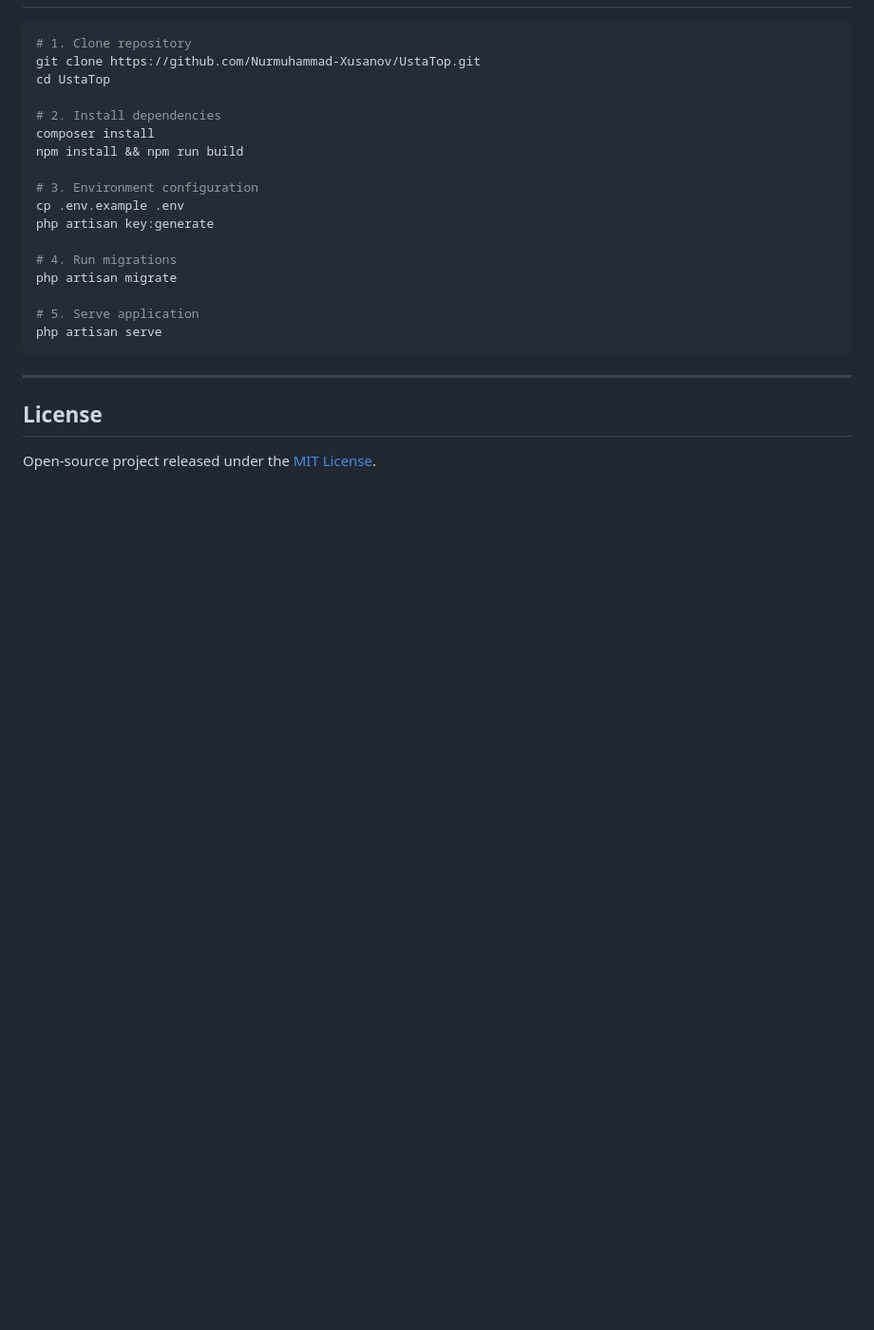
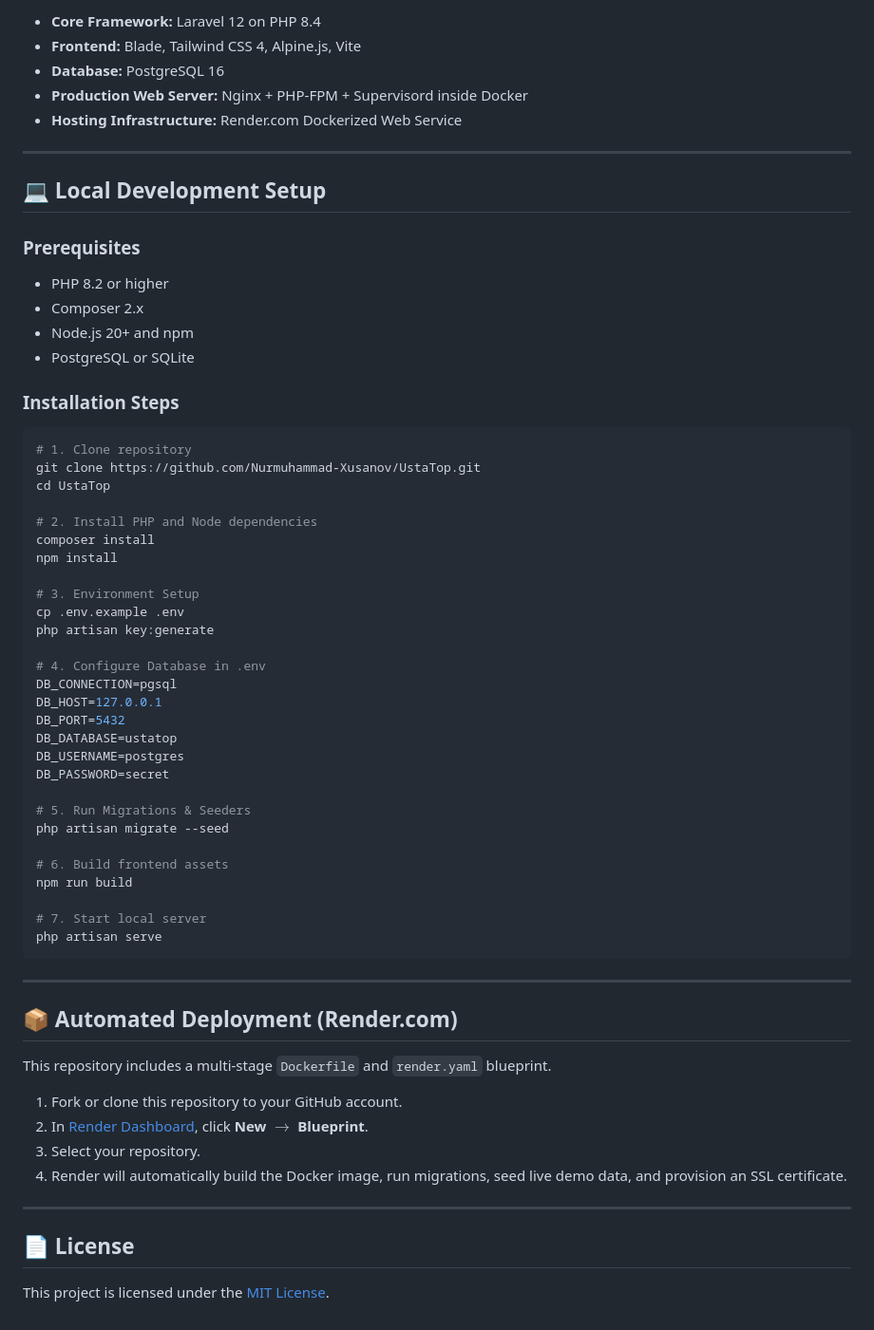
Before and after one commit to Nurmuhammad-Xusanov/UstaTop, a Markdown page: README.md, the part around one of its changes. Shown at 95% size. Rendered like a GitHub page; blank space fills up the shorter version.

````diff
--- a/README.md
+++ b/README.md
@@ -59,26 +107,65 @@ This repository is pre-configured with a production multi-stage `Dockerfile` and
+* **Core Framework:** Laravel 12 on PHP 8.4
+* **Frontend:** Blade, Tailwind CSS 4, Alpine.js, Vite
+* **Database:** PostgreSQL 16
+* **Production Web Server:** Nginx + PHP-FPM + Supervisord inside Docker
+* **Hosting Infrastructure:** Render.com Dockerized Web Service
+
+---
+
+## 💻 Local Development Setup
+
+### Prerequisites
+* PHP 8.2 or higher
+* Composer 2.x
+* Node.js 20+ and npm
+* PostgreSQL or SQLite
+
+### Installation Steps
 
 ```bash
 # 1. Clone repository
 git clone https://github.com/Nurmuhammad-Xusanov/UstaTop.git
 cd UstaTop
 
-# 2. Install dependencies
+# 2. Install PHP and Node dependencies
 composer install
-npm install && npm run build
+npm install
 
-# 3. Environment configuration
+# 3. Environment Setup
 cp .env.example .env
 php artisan key:generate
 
-# 4. Run migrations
-php artisan migrate
+# 4. Configure Database in .env
+DB_CONNECTION=pgsql
+DB_HOST=127.0.0.1
+DB_PORT=5432
+DB_DATABASE=ustatop
+DB_USERNAME=postgres
+DB_PASSWORD=secret
 
-# 5. Serve application
+# 5. Run Migrations & Seeders
+php artisan migrate --seed
+
+# 6. Build frontend assets
+npm run build
+
+# 7. Start local server
 php artisan serve
 ```
 
 ---
 
-## License
+## 📦 Automated Deployment (Render.com)
 
-Open-source project released under the [MIT License](LICENSE).
+This repository includes a multi-stage `Dockerfile` and `render.yaml` blueprint.
+
+1. Fork or clone this repository to your GitHub account.
+2. In [Render Dashboard](https://dashboard.render.com), click **New** $\rightarrow$ **Blueprint**.
+3. Select your repository.
+4. Render will automatically build the Docker image, run migrations, seed live demo data, and provision an SSL certificate.
+
+---
+
+## 📄 License
+
+This project is licensed under the [MIT License](LICENSE).
````
Also changed, not shown: other parts of README.md (+88 -40 lines), docs/screenshots/admin-dashboard.png (added), docs/screenshots/admin-masters.png (added), docs/screenshots/admin-services.png (added), docs/screenshots/landing-dark.png (added), docs/screenshots/landing-light.png (added), docs/screenshots/profile-preferences.png (added), 6 other files.
